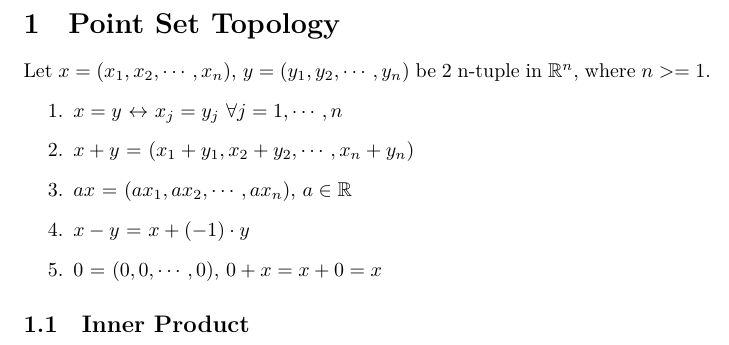
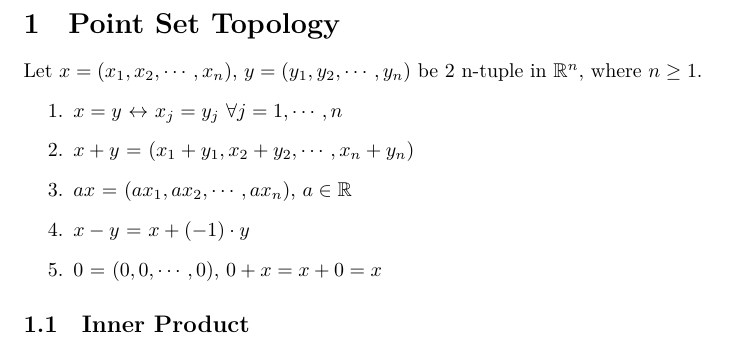
Before and after one commit to pedestrianlove/CSC_Analysis_Note, a LaTeX document (src/01-Point_Set_Topology.tex): part of the page, cut so that both start at the same text. Compiled offline with XeLaTeX.

```diff
--- a/src/01-Point_Set_Topology.tex
+++ b/src/01-Point_Set_Topology.tex
@@ -12,7 +12,7 @@
 
 
 \section {Point Set Topology}
-	Let $x=(x_1, x_2, \cdots , x_n)$, $y=(y_1, y_2, \cdots , y_n)$ be 2 n-tuple in $\Bbb R^n,$ where $n>=1$.
+	Let $x=(x_1, x_2, \cdots , x_n)$, $y=(y_1, y_2, \cdots , y_n)$ be 2 n-tuple in $\Bbb R^n,$ where $n\geq1$.
 	\begin {enumerate}
 		\item {$x=y$ $\leftrightarrow$ $x_j=y_j$ $\forall j=1,\cdots,n$}
 		\item {$x+y$ $=$ $(x_1+y_1, x_2+y_2,\cdots,x_n+y_n)$}
```
Also changed, not shown: bin/01-Point_Set_Topology.pdf (added), bin/02-Metric_Space.pdf (added), makefile, pdf/01-Point_Set_Topology.pdf (deleted), pdf/02-Metric_Space.pdf (deleted), 1 other file.
